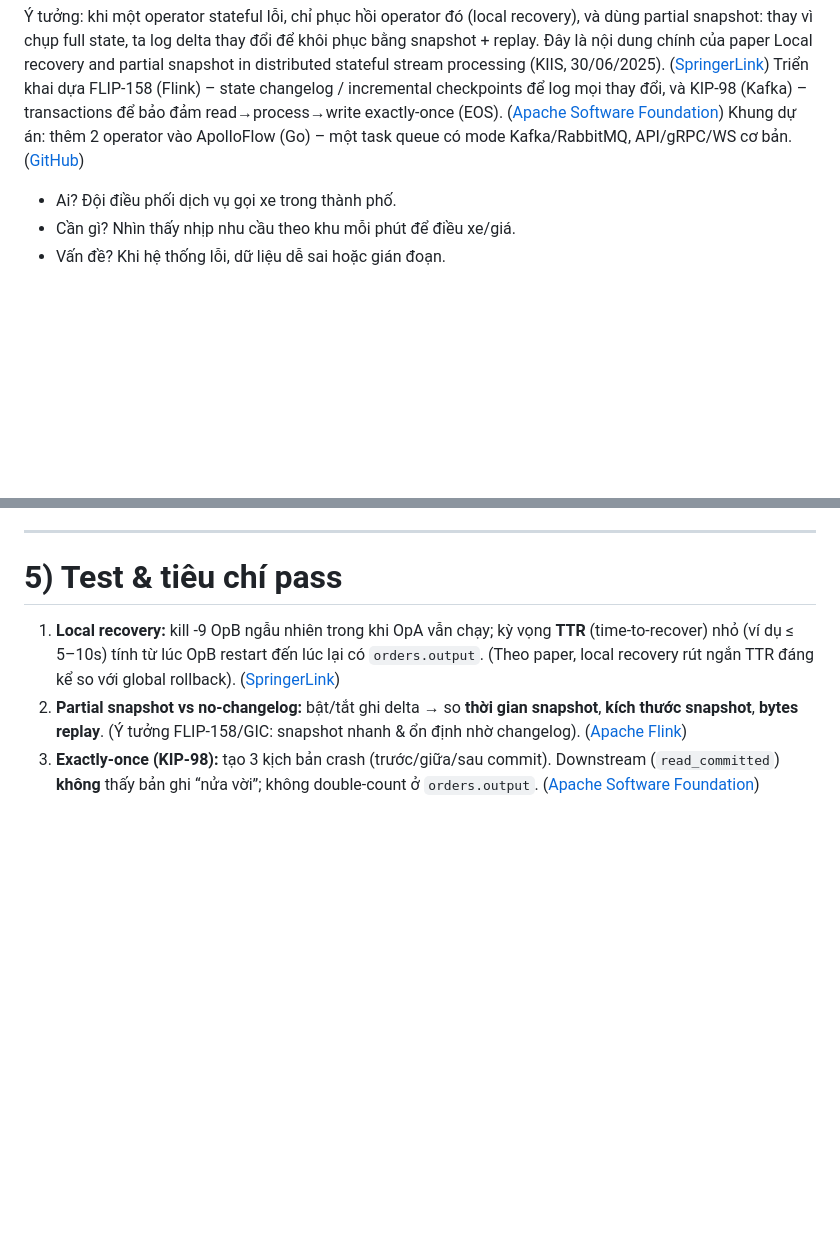
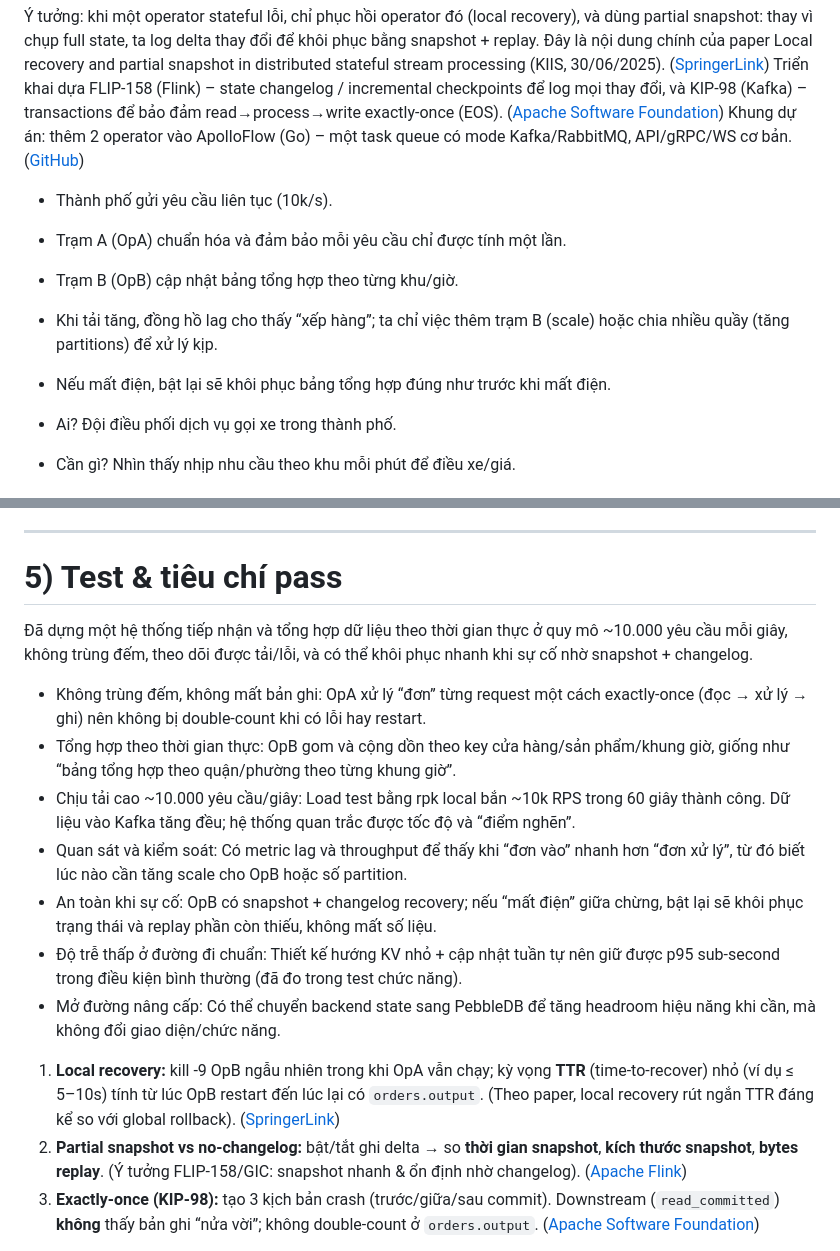
Before and after one commit to nhiwentwest/local-recovery-and-partial-snapshot, a Markdown page: README.md, 2 parts joined by grey strips. Rendered like a GitHub page; blank space fills up the shorter version.

```diff
--- a/README.md
+++ b/README.md
@@ -5,6 +5,13 @@ Bối cảnh: Một thành phố được chia thành nhiều khu (Quận A, Qu
 Ý tưởng: khi một operator stateful lỗi, chỉ phục hồi operator đó (local recovery), và dùng partial snapshot: thay vì chụp full state, ta log delta thay đổi để khôi phục bằng snapshot + replay. Đây là nội dung chính của paper Local recovery and partial snapshot in distributed stateful stream processing (KIIS, 30/06/2025). ([SpringerLink][1])
 Triển khai dựa FLIP-158 (Flink) – state changelog / incremental checkpoints để log mọi thay đổi, và KIP-98 (Kafka) – transactions để bảo đảm read→process→write exactly-once (EOS). ([Apache Software Foundation][2])
 Khung dự án: thêm 2 operator vào ApolloFlow (Go) – một task queue có mode Kafka/RabbitMQ, API/gRPC/WS cơ bản. ([GitHub][3])
+
+- Thành phố gửi yêu cầu liên tục (10k/s).
+- Trạm A (OpA) chuẩn hóa và đảm bảo mỗi yêu cầu chỉ được tính một lần.
+- Trạm B (OpB) cập nhật bảng tổng hợp theo từng khu/giờ.
+- Khi tải tăng, đồng hồ lag cho thấy “xếp hàng”; ta chỉ việc thêm trạm B (scale) hoặc chia nhiều quầy (tăng partitions) để xử lý kịp.
+- Nếu mất điện, bật lại sẽ khôi phục bảng tổng hợp đúng như trước khi mất điện.
+
 
 - Ai? Đội điều phối dịch vụ gọi xe trong thành phố.
 - Cần gì? Nhìn thấy nhịp nhu cầu theo khu mỗi phút để điều xe/giá.
@@ -102,6 +109,17 @@ Khi khởi động:
 
 # 5) Test & tiêu chí pass
 
+Đã dựng một hệ thống tiếp nhận và tổng hợp dữ liệu theo thời gian thực ở quy mô ~10.000 yêu cầu mỗi giây, không trùng đếm, theo dõi được tải/lỗi, và có thể khôi phục nhanh khi sự cố nhờ snapshot + changelog.
+
+- Không trùng đếm, không mất bản ghi: OpA xử lý “đơn” từng request một cách exactly-once (đọc → xử lý → ghi) nên không bị double-count khi có lỗi hay restart.
+- Tổng hợp theo thời gian thực: OpB gom và cộng dồn theo key cửa hàng/sản phẩm/khung giờ, giống như “bảng tổng hợp theo quận/phường theo từng khung giờ”.
+- Chịu tải cao ~10.000 yêu cầu/giây: Load test bằng rpk local bắn ~10k RPS trong 60 giây thành công. Dữ liệu vào Kafka tăng đều; hệ thống quan trắc được tốc độ và “điểm nghẽn”.
+- Quan sát và kiểm soát: Có metric lag và throughput để thấy khi “đơn vào” nhanh hơn “đơn xử lý”, từ đó biết lúc nào cần tăng scale cho OpB hoặc số partition.
+- An toàn khi sự cố: OpB có snapshot + changelog recovery; nếu “mất điện” giữa chừng, bật lại sẽ khôi phục trạng thái và replay phần còn thiếu, không mất số liệu.
+- Độ trễ thấp ở đường đi chuẩn: Thiết kế hướng KV nhỏ + cập nhật tuần tự nên giữ được p95 sub-second trong điều kiện bình thường (đã đo trong test chức năng).
+- Mở đường nâng cấp: Có thể chuyển backend state sang PebbleDB để tăng headroom hiệu năng khi cần, mà không đổi giao diện/chức năng.
+
+
 1. **Local recovery:** kill -9 OpB ngẫu nhiên trong khi OpA vẫn chạy; kỳ vọng **TTR** (time-to-recover) nhỏ (ví dụ ≤ 5–10s) tính từ lúc OpB restart đến lúc lại có `orders.output`. (Theo paper, local recovery rút ngắn TTR đáng kể so với global rollback). ([SpringerLink][1])
 2. **Partial snapshot vs no-changelog:** bật/tắt ghi delta → so **thời gian snapshot**, **kích thước snapshot**, **bytes replay**. (Ý tưởng FLIP-158/GIC: snapshot nhanh & ổn định nhờ changelog). ([Apache Flink][5])
 3. **Exactly-once (KIP-98):** tạo 3 kịch bản crash (trước/giữa/sau commit). Downstream (`read_committed`) **không** thấy bản ghi “nửa vời”; không double-count ở `orders.output`. ([Apache Software Foundation][4])
```
